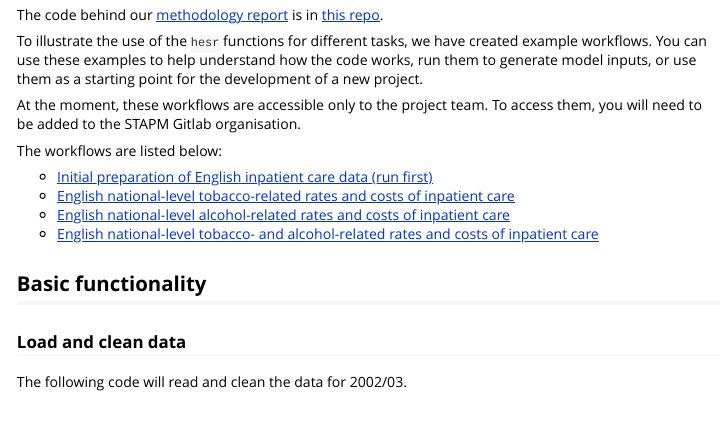
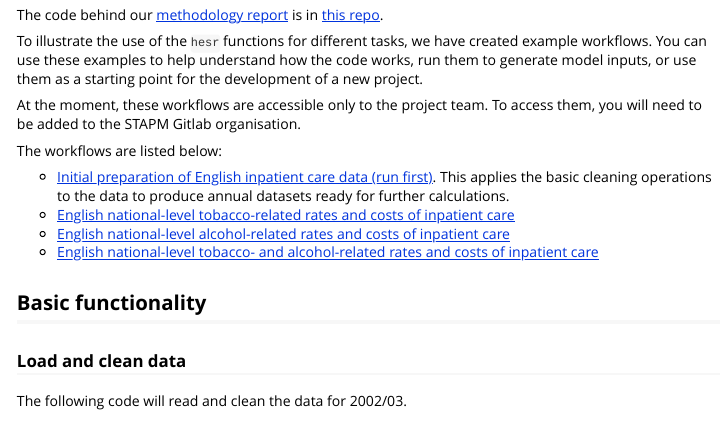
Before and after one commit to STAPM/hesr, an R Markdown document (vignettes/hesr.Rmd): the page in a window 1100 px wide, from 70 px down. Rendered offline with R 4.5, knitr and Pandoc, with nearby package versions; long lines of code are wrapped.

Commit message:
add data cleaning workflow description

```diff
--- a/vignettes/hesr.Rmd
+++ b/vignettes/hesr.Rmd
@@ -22,7 +22,7 @@ At the moment, these workflows are accessible only to the project team. To acces
 
 The workflows are listed below:
 
-- [Initial preparation of English inpatient care data (run first)](https://gitlab.com/stapm/model-inputs/hosp_eng_data_cleaning)
+- [Initial preparation of English inpatient care data (run first)](https://gitlab.com/stapm/model-inputs/hosp_eng_data_cleaning). This applies the basic cleaning operations to the data to produce annual datasets ready for further calculations.
 - [English national-level tobacco-related rates and costs of inpatient care](https://gitlab.com/stapm/model-inputs/hosp_tob_eng_nat)
 - [English national-level alcohol-related rates and costs of inpatient care](https://gitlab.com/stapm/model-inputs/hosp_alc_eng_nat)
 - [English national-level tobacco- and alcohol-related rates and costs of inpatient care](https://gitlab.com/stapm/model-inputs/hosp_tobalc_eng_nat)
```
Also changed, not shown: 3 other files.
